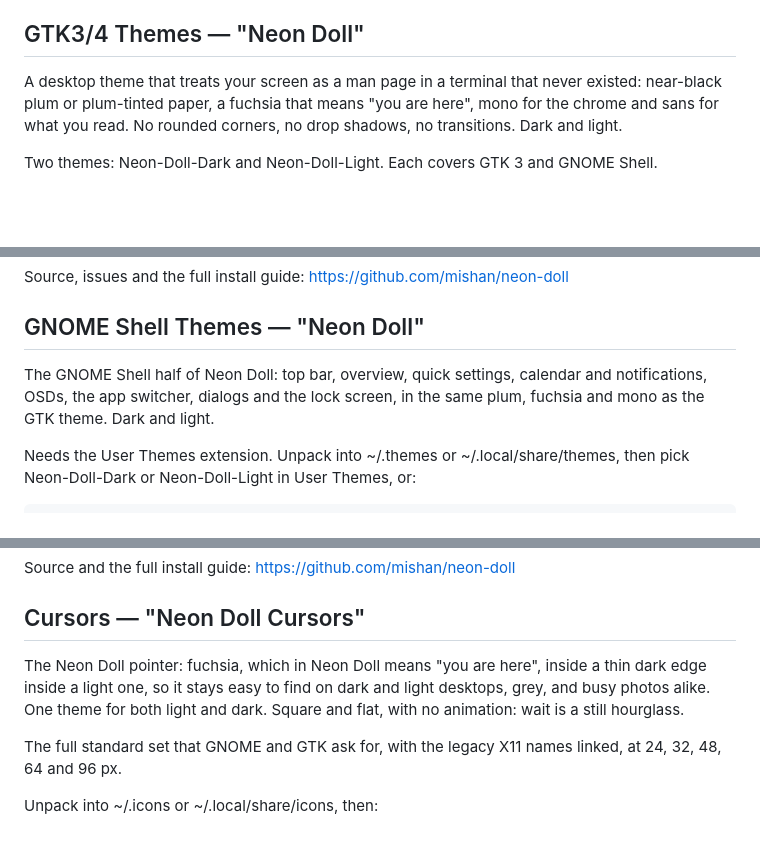
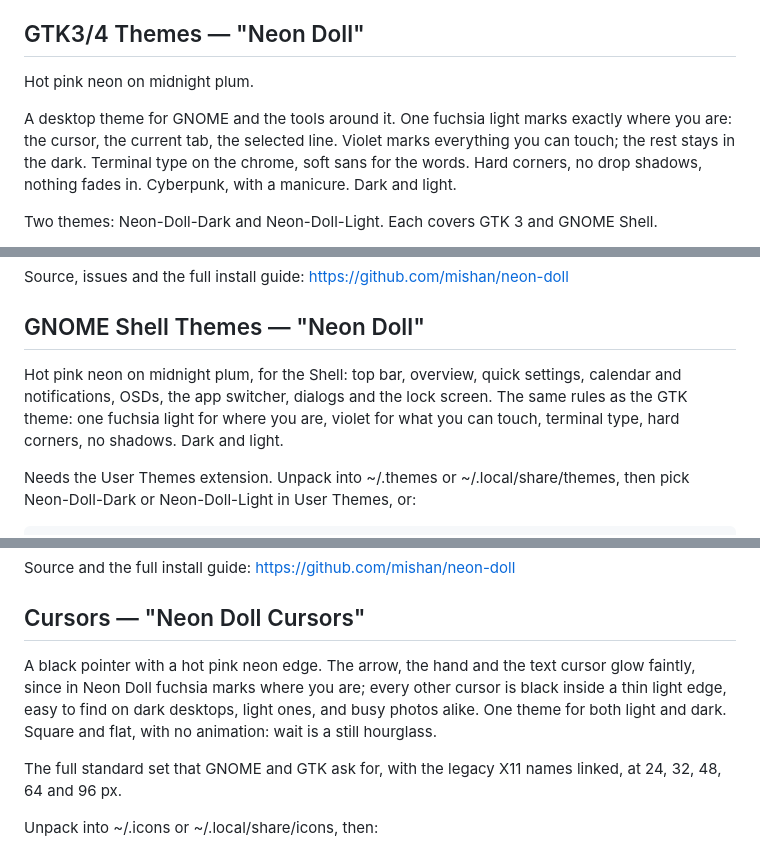
Before and after one commit to mishan/neon-doll, a Markdown page: packaging/gnome-look.md, 3 parts joined by grey strips. Drawn GitHub-style; blank space fills up the shorter version.

```diff
--- a/packaging/gnome-look.md
+++ b/packaging/gnome-look.md
@@ -8,10 +8,13 @@ Screenshots: `screenshots/`, the Shell overview first.
 
 ## GTK3/4 Themes — "Neon Doll"
 
-A desktop theme that treats your screen as a man page in a terminal that never
-existed: near-black plum or plum-tinted paper, a fuchsia that means "you are
-here", mono for the chrome and sans for what you read. No rounded corners, no
-drop shadows, no transitions. Dark and light.
+Hot pink neon on midnight plum.
+
+A desktop theme for GNOME and the tools around it. One fuchsia light marks
+exactly where you are: the cursor, the current tab, the selected line. Violet
+marks everything you can touch; the rest stays in the dark. Terminal type on
+the chrome, soft sans for the words. Hard corners, no drop shadows, nothing
+fades in. Cyberpunk, with a manicure. Dark and light.
 
 Two themes: Neon-Doll-Dark and Neon-Doll-Light. Each covers GTK 3 and GNOME
 Shell.
@@ -33,9 +36,11 @@ Source, issues and the full install guide: https://github.com/mishan/neon-doll
 
 ## GNOME Shell Themes — "Neon Doll"
 
-The GNOME Shell half of Neon Doll: top bar, overview, quick settings, calendar
-and notifications, OSDs, the app switcher, dialogs and the lock screen, in the
-same plum, fuchsia and mono as the GTK theme. Dark and light.
+Hot pink neon on midnight plum, for the Shell: top bar, overview, quick
+settings, calendar and notifications, OSDs, the app switcher, dialogs and the
+lock screen. The same rules as the GTK theme: one fuchsia light for where you
+are, violet for what you can touch, terminal type, hard corners, no shadows.
+Dark and light.
 
 Needs the User Themes extension. Unpack into ~/.themes or
 ~/.local/share/themes, then pick Neon-Doll-Dark or Neon-Doll-Light in User
@@ -57,10 +62,11 @@ Source and the full install guide: https://github.com/mishan/neon-doll
 
 ## Cursors — "Neon Doll Cursors"
 
-The Neon Doll pointer: fuchsia, which in Neon Doll means "you are here",
-inside a thin dark edge inside a light one, so it stays easy to find on dark
-and light desktops, grey, and busy photos alike. One theme for both light and
-dark. Square and flat, with no animation: wait is a still hourglass.
+A black pointer with a hot pink neon edge. The arrow, the hand and the text
+cursor glow faintly, since in Neon Doll fuchsia marks where you are; every
+other cursor is black inside a thin light edge, easy to find on dark desktops,
+light ones, and busy photos alike. One theme for both light and dark. Square
+and flat, with no animation: wait is a still hourglass.
 
 The full standard set that GNOME and GTK ask for, with the legacy X11 names
 linked, at 24, 32, 48, 64 and 96 px.
```
Also changed, not shown: README.md (+12 -9 lines).
